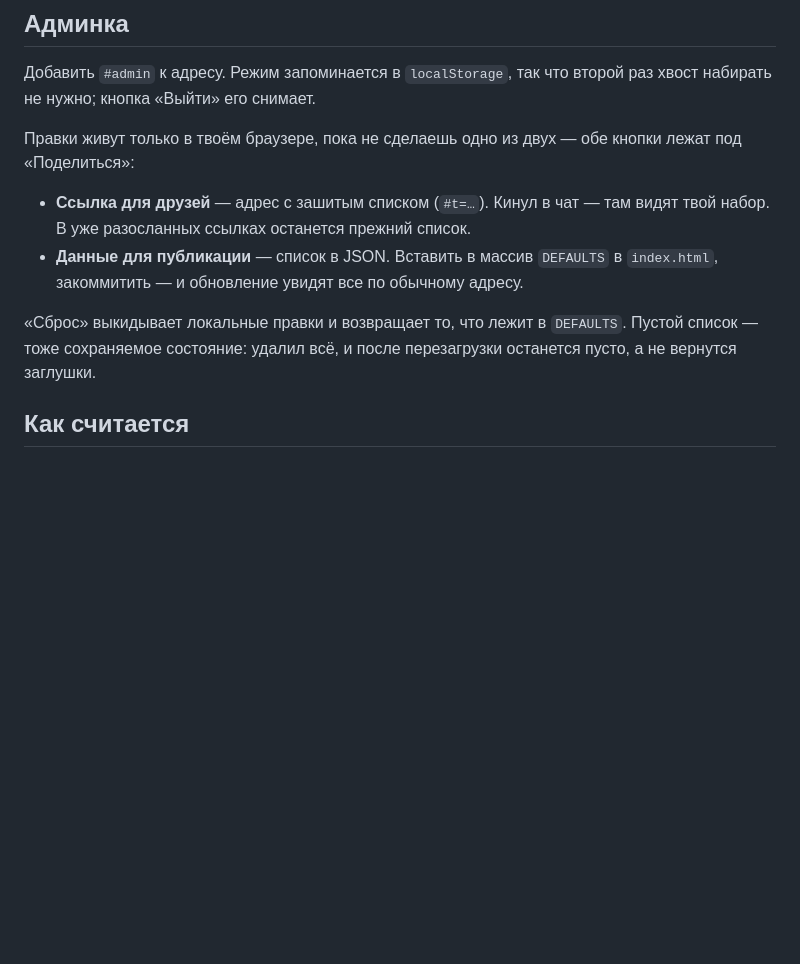
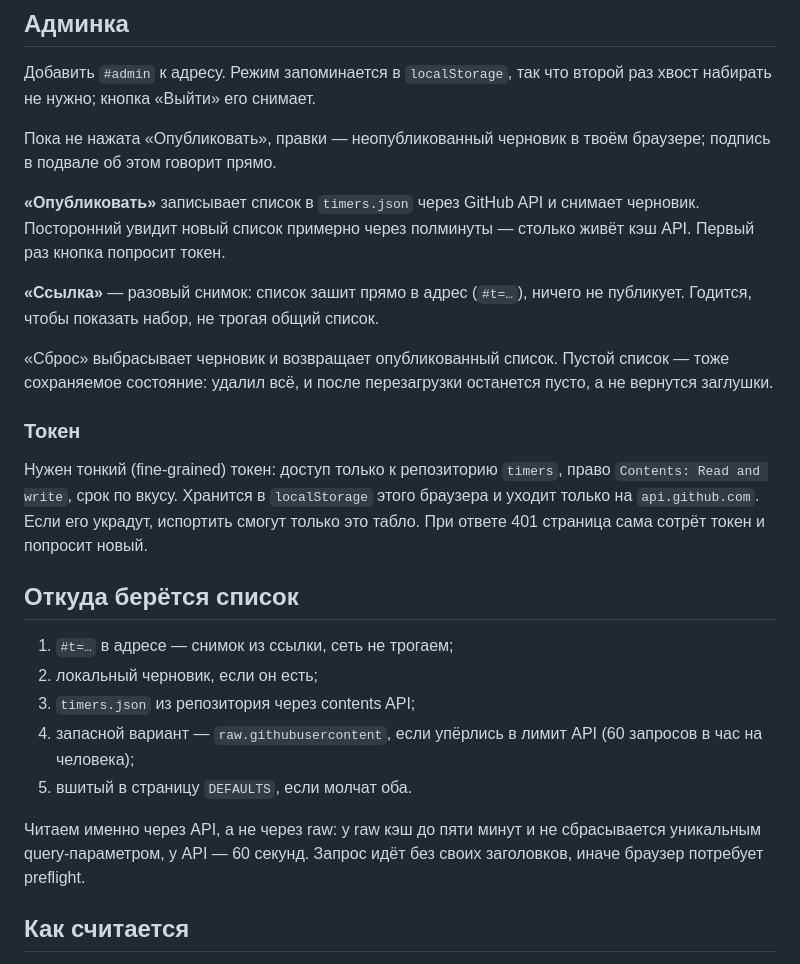
Before and after one commit to kungfupadla69420/timers, a Markdown page: README.md, the part around the change. GitHub-like rendering; blank space fills up the shorter version.

Commit message:
README: публикация, токен и порядок источников списка
Co-Authored-By: Claude Opus 5 <noreply@anthropic.com>

```diff
--- a/README.md
+++ b/README.md
@@ -10,17 +10,40 @@
 Добавить `#admin` к адресу. Режим запоминается в `localStorage`, так что
 второй раз хвост набирать не нужно; кнопка «Выйти» его снимает.
 
-Правки живут только в твоём браузере, пока не сделаешь одно из двух —
-обе кнопки лежат под «Поделиться»:
+Пока не нажата «Опубликовать», правки — неопубликованный черновик в твоём
+браузере; подпись в подвале об этом говорит прямо.
 
-- **Ссылка для друзей** — адрес с зашитым списком (`#t=…`). Кинул в чат — там видят
-  твой набор. В уже разосланных ссылках останется прежний список.
-- **Данные для публикации** — список в JSON. Вставить в массив `DEFAULTS`
-  в `index.html`, закоммитить — и обновление увидят все по обычному адресу.
+**«Опубликовать»** записывает список в `timers.json` через GitHub API и снимает
+черновик. Посторонний увидит новый список примерно через полминуты — столько
+живёт кэш API. Первый раз кнопка попросит токен.
 
-«Сброс» выкидывает локальные правки и возвращает то, что лежит в `DEFAULTS`.
+**«Ссылка»** — разовый снимок: список зашит прямо в адрес (`#t=…`), ничего не
+публикует. Годится, чтобы показать набор, не трогая общий список.
+
+«Сброс» выбрасывает черновик и возвращает опубликованный список.
 Пустой список — тоже сохраняемое состояние: удалил всё, и после перезагрузки
 останется пусто, а не вернутся заглушки.
+
+### Токен
+
+Нужен тонкий (fine-grained) токен: доступ только к репозиторию `timers`,
+право `Contents: Read and write`, срок по вкусу. Хранится в `localStorage`
+этого браузера и уходит только на `api.github.com`. Если его украдут,
+испортить смогут только это табло. При ответе 401 страница сама сотрёт
+токен и попросит новый.
+
+## Откуда берётся список
+
+1. `#t=…` в адресе — снимок из ссылки, сеть не трогаем;
+2. локальный черновик, если он есть;
+3. `timers.json` из репозитория через contents API;
+4. запасной вариант — `raw.githubusercontent`, если упёрлись в лимит API
+   (60 запросов в час на человека);
+5. вшитый в страницу `DEFAULTS`, если молчат оба.
+
+Читаем именно через API, а не через raw: у raw кэш до пяти минут и не
+сбрасывается уникальным query-параметром, у API — 60 секунд. Запрос идёт
+без своих заголовков, иначе браузер потребует preflight.
 
 ## Как считается
 
```
